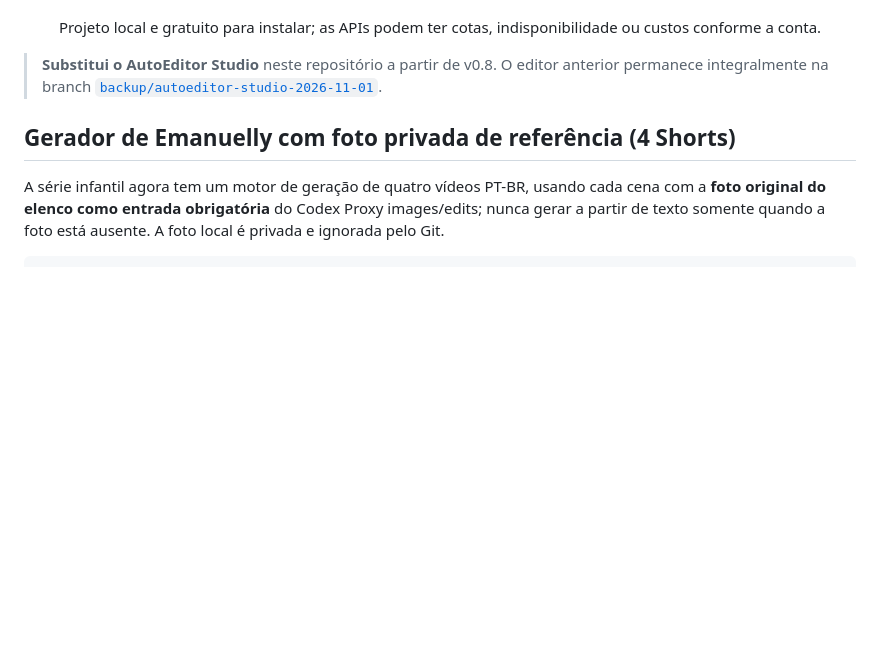
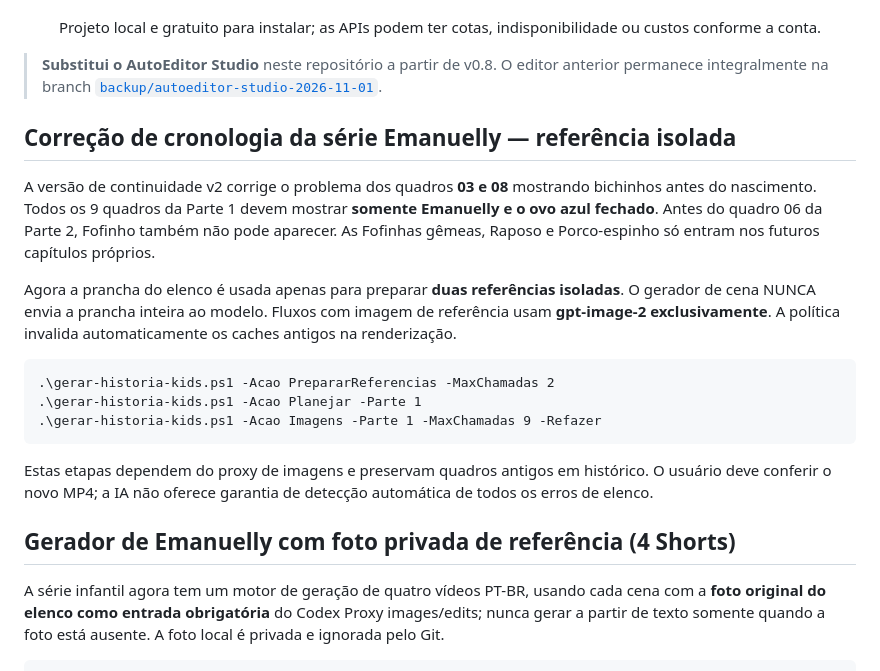
Before and after one commit to HelioConde/AutoEditorVideo, a Markdown page: README.md, the part around the change. Drawn GitHub-style; blank space fills up the shorter version.

Commit message:
docs: permanent strict cast chronology and gpt-image-2 reference model for Kids

```diff
--- a/README.md
+++ b/README.md
@@ -8,6 +8,27 @@
 > anterior permanece integralmente na branch
 > [`backup/autoeditor-studio-2026-11-01`](../../tree/backup/autoeditor-studio-2026-11-01).
 
+
+## Correção de cronologia da série Emanuelly — referência isolada
+
+A versão de continuidade v2 corrige o problema dos quadros **03 e 08**
+mostrando bichinhos antes do nascimento. Todos os 9 quadros da Parte 1
+devem mostrar **somente Emanuelly e o ovo azul fechado**. Antes do quadro
+06 da Parte 2, Fofinho também não pode aparecer. As Fofinhas gêmeas,
+Raposo e Porco-espinho só entram nos futuros capítulos próprios.
+
+Agora a prancha do elenco é usada apenas para preparar **duas referências
+isoladas**. O gerador de cena NUNCA envia a prancha inteira ao modelo.
+Fluxos com imagem de referência usam **gpt-image-2 exclusivamente**.
+A política invalida automaticamente os caches antigos na renderização.
+
+    .\gerar-historia-kids.ps1 -Acao PrepararReferencias -MaxChamadas 2
+    .\gerar-historia-kids.ps1 -Acao Planejar -Parte 1
+    .\gerar-historia-kids.ps1 -Acao Imagens -Parte 1 -MaxChamadas 9 -Refazer
+
+Estas etapas dependem do proxy de imagens e preservam quadros antigos
+em histórico. O usuário deve conferir o novo MP4; a IA não oferece
+garantia de detecção automática de todos os erros de elenco.
 
 ## Gerador de Emanuelly com foto privada de referência (4 Shorts)
 
```
